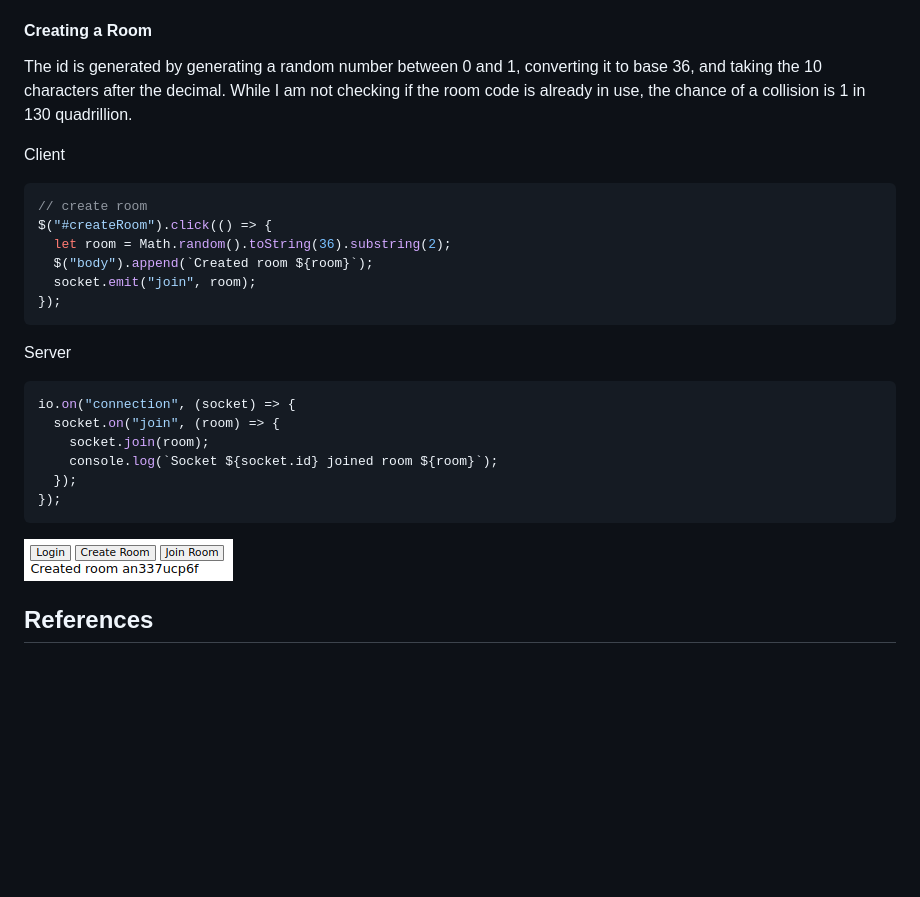
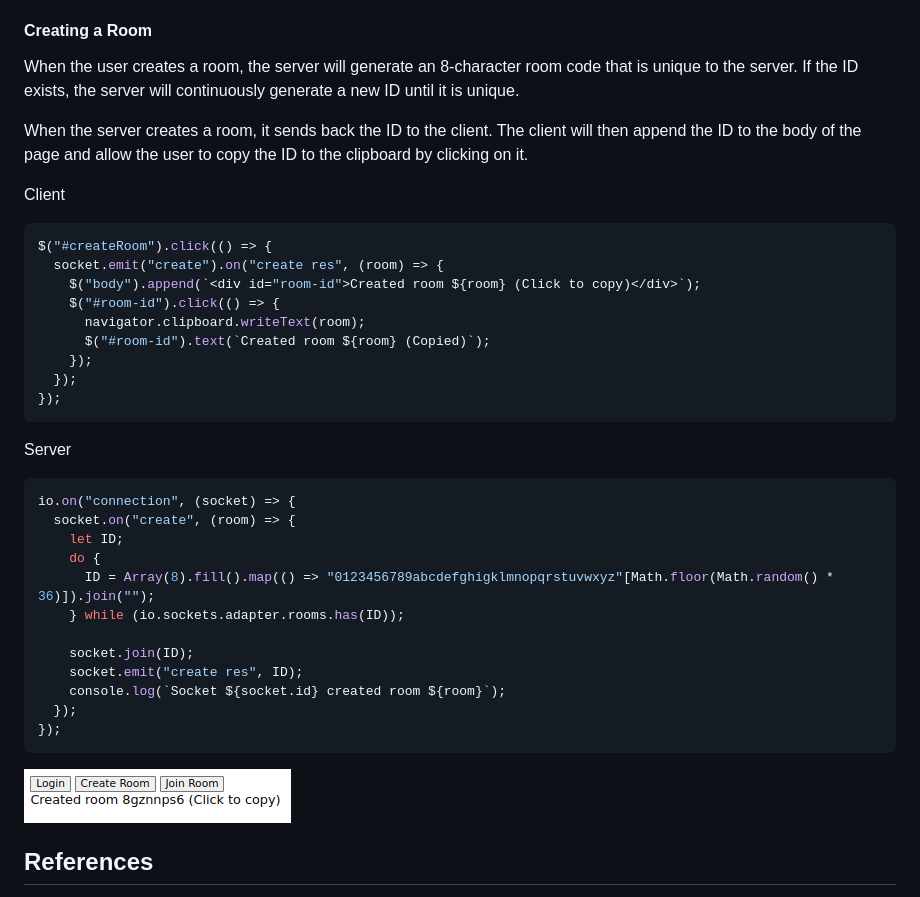
Before and after one commit to booth-w/spotify-combine-liked-songs, a Markdown page: README.md, the part around the change. Drawn GitHub-style; pictures changed too: img/create-room.png; blank space fills up the shorter version.

Commit message:
Moved room creation to the server

````diff
--- a/README.md
+++ b/README.md
@@ -225,16 +225,21 @@ To know which users to compare the music data of, I will create a new room for e
 
 #### Creating a Room
 
-The id is generated by generating a random number between 0 and 1, converting it to base 36, and taking the 10 characters after the decimal. While I am not checking if the room code is already in use, the chance of a collision is 1 in 130 quadrillion.
+When the user creates a room, the server will generate an 8-character room code that is unique to the server. If the ID exists, the server will continuously generate a new ID until it is unique.
+
+When the server creates a room, it sends back the ID to the client. The client will then append the ID to the body of the page and allow the user to copy the ID to the clipboard by clicking on it.
 
 Client
 
 ```js
-// create room
 $("#createRoom").click(() => {
-  let room = Math.random().toString(36).substring(2);
-  $("body").append(`Created room ${room}`);
-  socket.emit("join", room);
+  socket.emit("create").on("create res", (room) => {
+    $("body").append(`<div id="room-id">Created room ${room} (Click to copy)</div>`);
+    $("#room-id").click(() => {
+      navigator.clipboard.writeText(room);
+      $("#room-id").text(`Created room ${room} (Copied)`);
+    });
+  });
 });
 ```
 
@@ -242,9 +247,15 @@ Server
 
 ```js
 io.on("connection", (socket) => {
-  socket.on("join", (room) => {
-    socket.join(room);
-    console.log(`Socket ${socket.id} joined room ${room}`);
+  socket.on("create", (room) => {
+    let ID;
+    do {
+      ID = Array(8).fill().map(() => "0123456789abcdefghigklmnopqrstuvwxyz"[Math.floor(Math.random() * 36)]).join("");
+    } while (io.sockets.adapter.rooms.has(ID));
+
+    socket.join(ID);
+    socket.emit("create res", ID);
+    console.log(`Socket ${socket.id} created room ${room}`);
   });
 });
 ```
````
Also changed, not shown: 2 other files.
